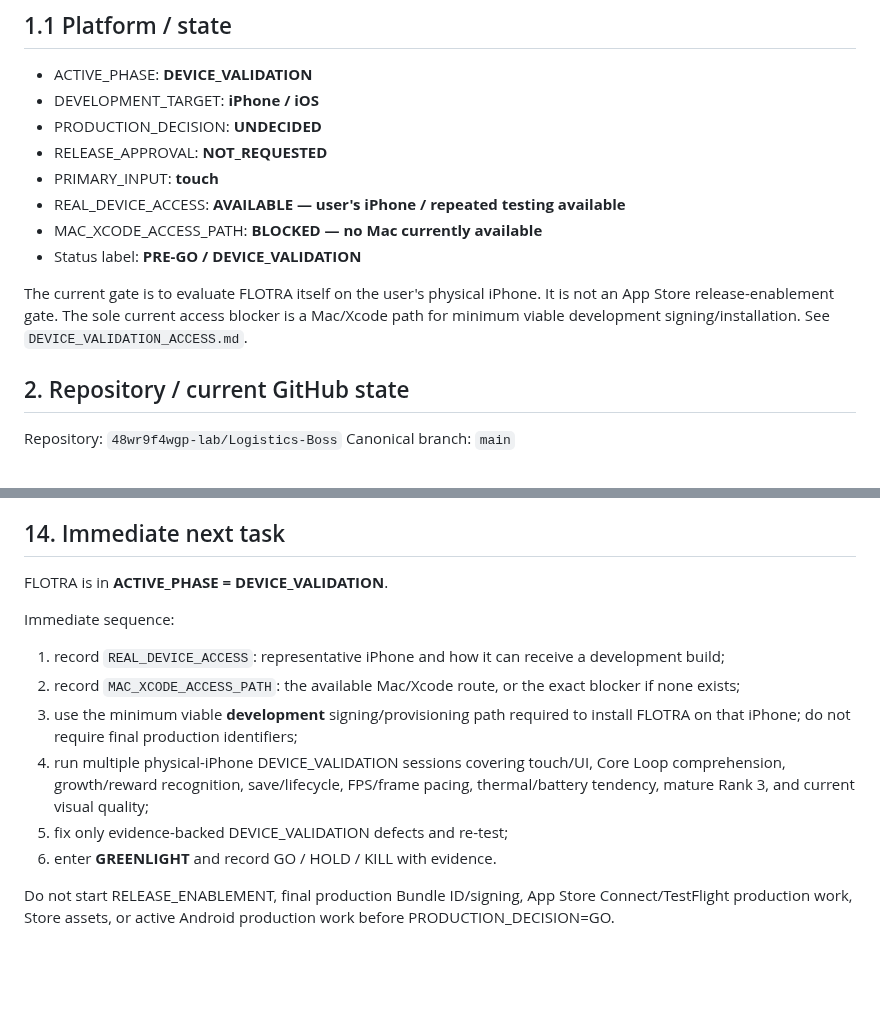
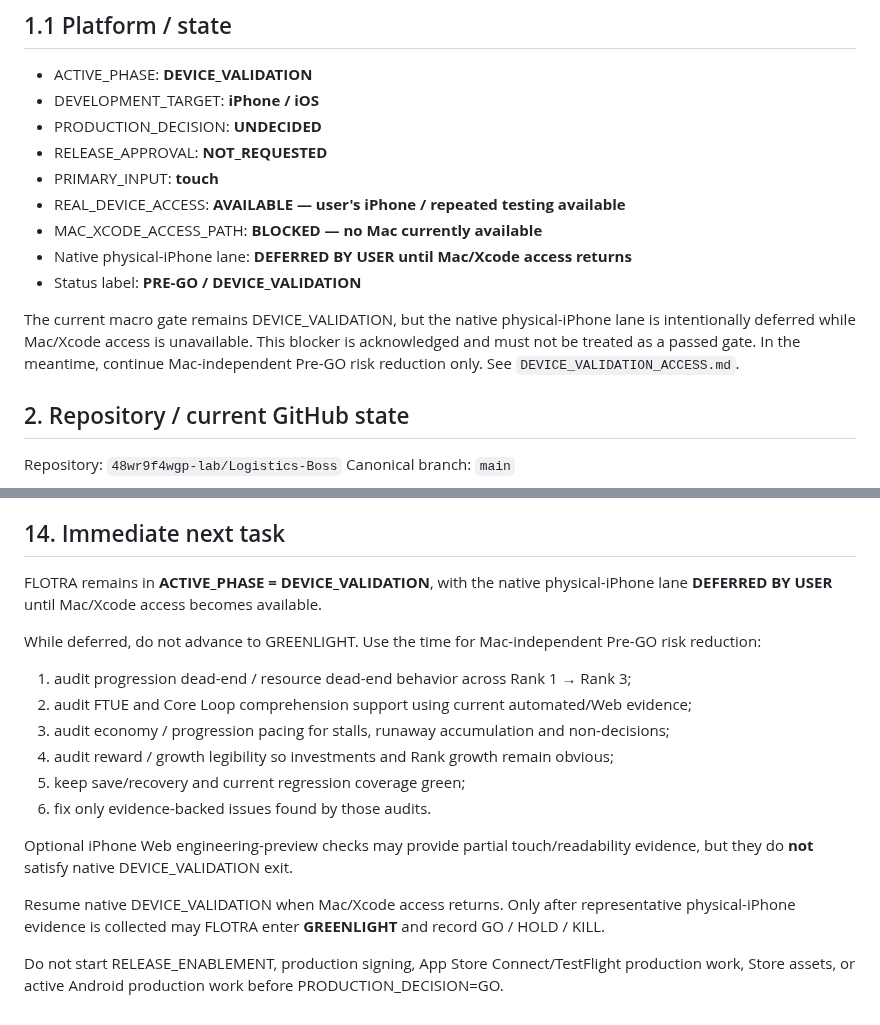
Before and after one commit to 48wr9f4wgp-lab/Logistics-Boss, a Markdown page: HANDOFF.md, 2 parts joined by grey strips. Drawn GitHub-style; blank space fills up the shorter version.

Commit message:
Defer native device lane and set off-device Pre-GO work

```diff
--- a/HANDOFF.md
+++ b/HANDOFF.md
@@ -28,9 +28,10 @@ Former title / migration alias: **LOGISTICS BOSS**
 - PRIMARY_INPUT: **touch**
 - REAL_DEVICE_ACCESS: **AVAILABLE — user's iPhone / repeated testing available**
 - MAC_XCODE_ACCESS_PATH: **BLOCKED — no Mac currently available**
+- Native physical-iPhone lane: **DEFERRED BY USER until Mac/Xcode access returns**
 - Status label: **PRE-GO / DEVICE_VALIDATION**
 
-The current gate is to evaluate FLOTRA itself on the user's physical iPhone. It is not an App Store release-enablement gate. The sole current access blocker is a Mac/Xcode path for minimum viable development signing/installation. See `DEVICE_VALIDATION_ACCESS.md`.
+The current macro gate remains DEVICE_VALIDATION, but the native physical-iPhone lane is intentionally deferred while Mac/Xcode access is unavailable. This blocker is acknowledged and must not be treated as a passed gate. In the meantime, continue Mac-independent Pre-GO risk reduction only. See `DEVICE_VALIDATION_ACCESS.md`.
 
 ## 2. Repository / current GitHub state
 
@@ -416,14 +417,19 @@ Release / QA:
 
 ## 14. Immediate next task
 
-FLOTRA is in **ACTIVE_PHASE = DEVICE_VALIDATION**.
+FLOTRA remains in **ACTIVE_PHASE = DEVICE_VALIDATION**, with the native physical-iPhone lane **DEFERRED BY USER** until Mac/Xcode access becomes available.
 
-Immediate sequence:
-1. record `REAL_DEVICE_ACCESS`: representative iPhone and how it can receive a development build;
-2. record `MAC_XCODE_ACCESS_PATH`: the available Mac/Xcode route, or the exact blocker if none exists;
-3. use the minimum viable **development** signing/provisioning path required to install FLOTRA on that iPhone; do not require final production identifiers;
-4. run multiple physical-iPhone DEVICE_VALIDATION sessions covering touch/UI, Core Loop comprehension, growth/reward recognition, save/lifecycle, FPS/frame pacing, thermal/battery tendency, mature Rank 3, and current visual quality;
-5. fix only evidence-backed DEVICE_VALIDATION defects and re-test;
-6. enter **GREENLIGHT** and record GO / HOLD / KILL with evidence.
+While deferred, do not advance to GREENLIGHT. Use the time for Mac-independent Pre-GO risk reduction:
 
-Do not start RELEASE_ENABLEMENT, final production Bundle ID/signing, App Store Connect/TestFlight production work, Store assets, or active Android production work before PRODUCTION_DECISION=GO.
+1. audit progression dead-end / resource dead-end behavior across Rank 1 → Rank 3;
+2. audit FTUE and Core Loop comprehension support using current automated/Web evidence;
+3. audit economy / progression pacing for stalls, runaway accumulation and non-decisions;
+4. audit reward / growth legibility so investments and Rank growth remain obvious;
+5. keep save/recovery and current regression coverage green;
+6. fix only evidence-backed issues found by those audits.
+
+Optional iPhone Web engineering-preview checks may provide partial touch/readability evidence, but they do **not** satisfy native DEVICE_VALIDATION exit.
+
+Resume native DEVICE_VALIDATION when Mac/Xcode access returns. Only after representative physical-iPhone evidence is collected may FLOTRA enter **GREENLIGHT** and record GO / HOLD / KILL.
+
+Do not start RELEASE_ENABLEMENT, production signing, App Store Connect/TestFlight production work, Store assets, or active Android production work before PRODUCTION_DECISION=GO.
```
